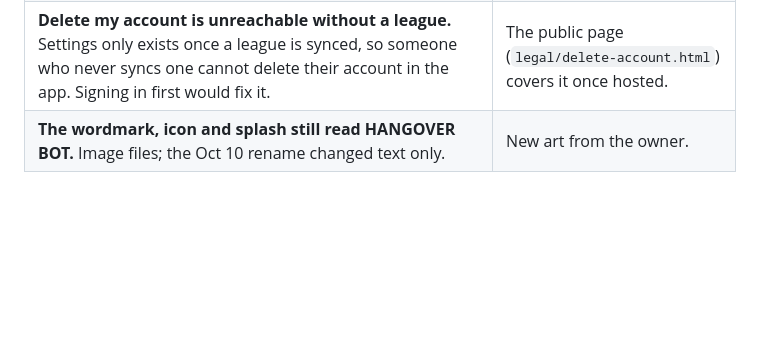
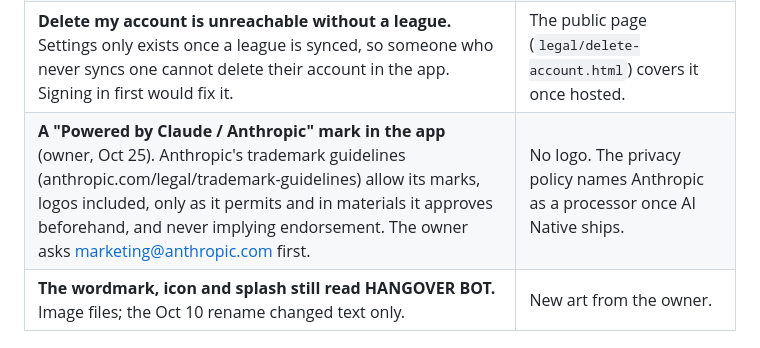
Before and after one commit to rmanager-cpu/hangover-bot, a Markdown page: docs/DECISIONS.md, the part around the change. Rendered like a GitHub page; blank space fills up the shorter version.

Commit message:
DECISIONS: a Powered by Claude mark waits on Anthropic's approval
Co-Authored-By: Claude Opus 5.5 <noreply@anthropic.com>

```diff
--- a/docs/DECISIONS.md
+++ b/docs/DECISIONS.md
@@ -69,6 +69,7 @@ reading; the owner may overrule any of them.
 | **Sign in before ESPN?** (owner, Oct 10: "there should be an auth-ish level before that".) Signing in first means no ESPN session is left under an anonymous account nobody can reach, deletion requests can be matched by email, and there is one kind of user instead of two. It reverses the Oct 2 anonymous-first flow. Open: email code, Google, or both. Email needs a real sender first (Supabase's built-in one reaches only the organisation's members) and none is listed in `STACK.md`. | Anonymous-first, as built. |
 | **Redeploy `check` and `decide`.** Oct 25: `delete-account` (new), `espn-connect`, `connection-setup`, `read` and `swap` were deployed from branch `claude/vigilant-fermat-qooyqm` (`main` is well behind it). `check` and `decide` were left on their Oct 4-5 versions, which already carry every engine fix; the only difference is the product name in a few messages, not worth re-sending `check` during live games. | Redeploy both together outside game windows (they must match). |
 | **Delete my account is unreachable without a league.** Settings only exists once a league is synced, so someone who never syncs one cannot delete their account in the app. Signing in first would fix it. | The public page (`legal/delete-account.html`) covers it once hosted. |
+| **A "Powered by Claude / Anthropic" mark in the app** (owner, Oct 25). Anthropic's trademark guidelines (anthropic.com/legal/trademark-guidelines) allow its marks, logos included, only as it permits and in materials it approves beforehand, and never implying endorsement. The owner asks marketing@anthropic.com first. | No logo. The privacy policy names Anthropic as a processor once AI Native ships. |
 | **The wordmark, icon and splash still read HANGOVER BOT.** Image files; the Oct 10 rename changed text only. | New art from the owner. |
 
 ## Risks
```
